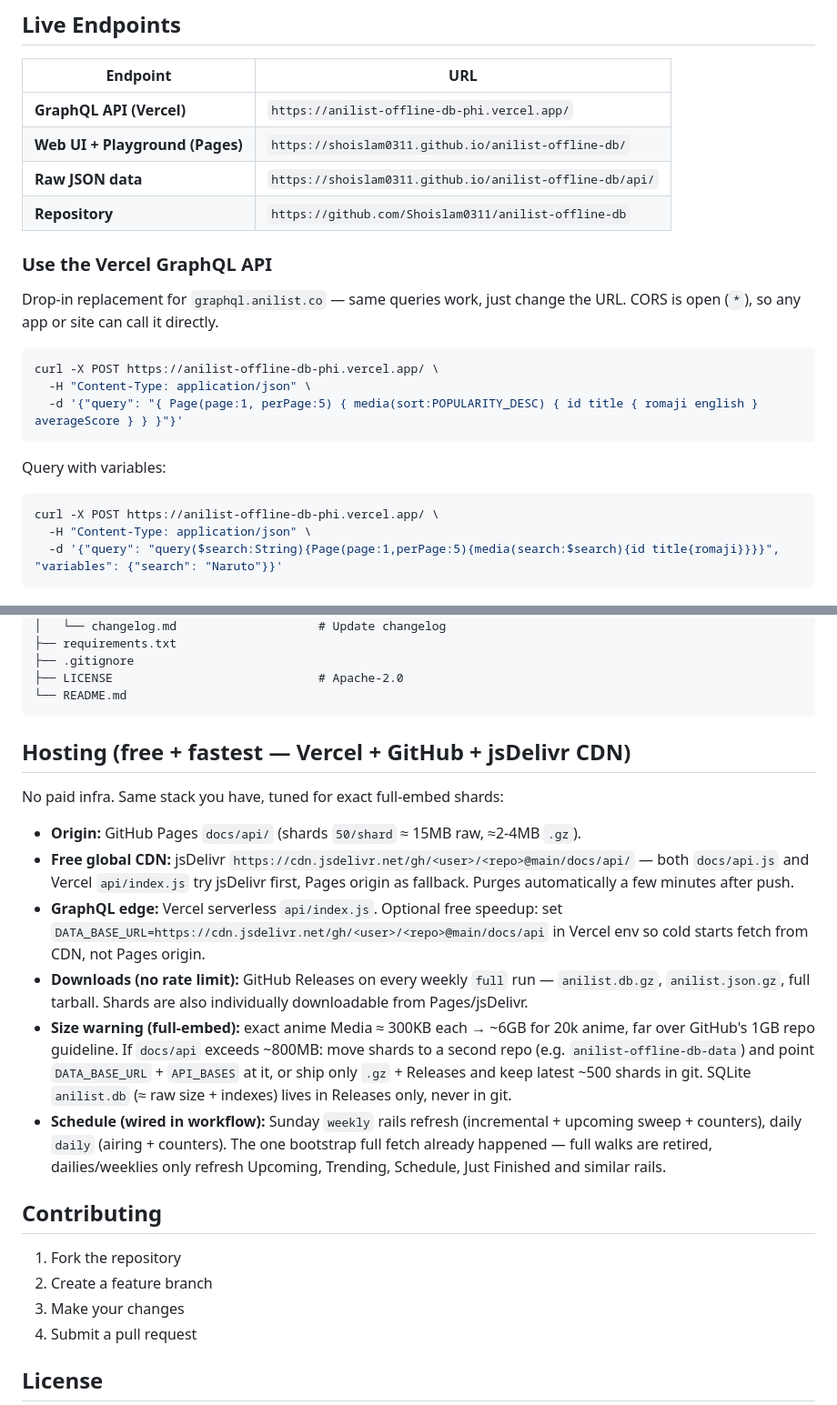
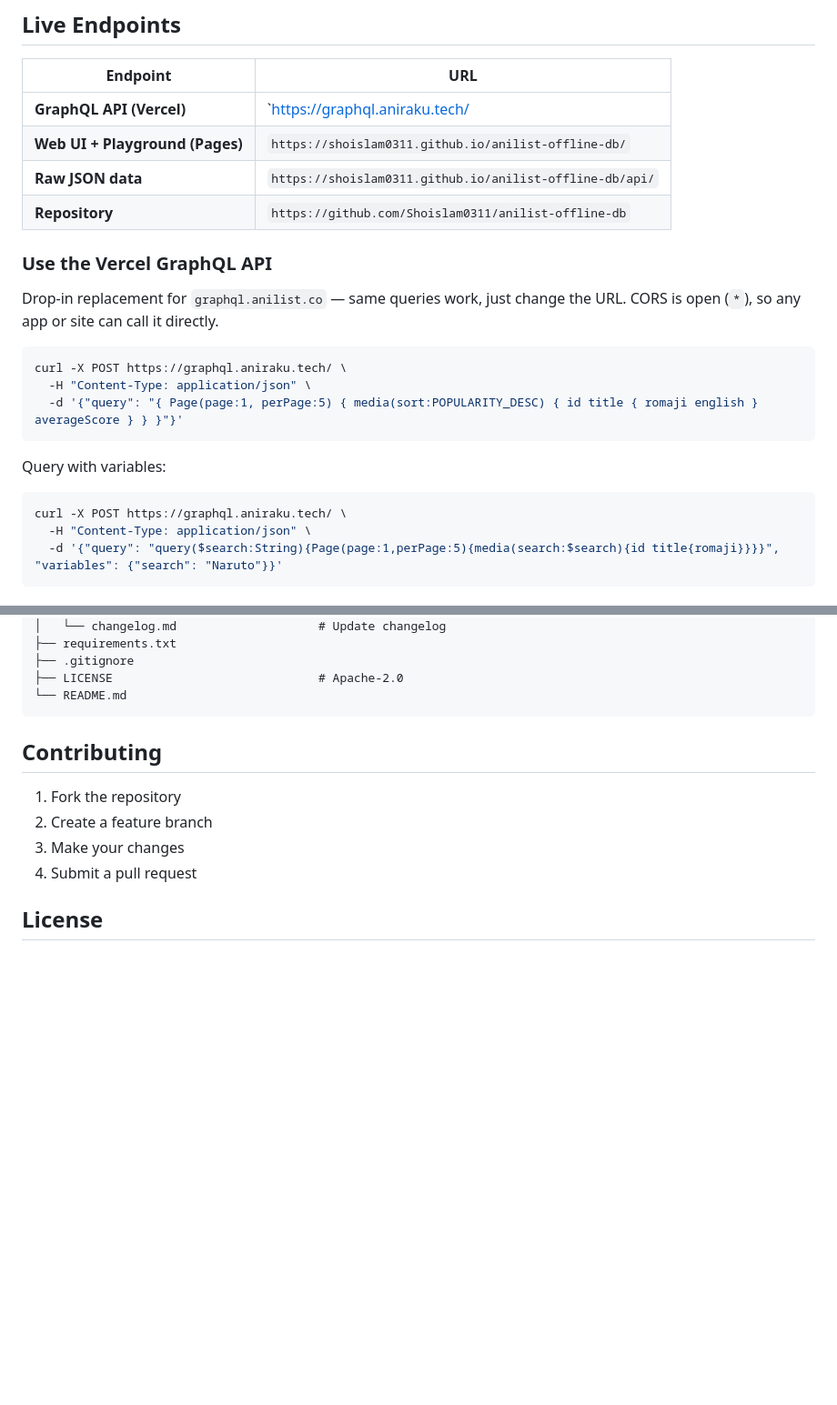
Before and after one commit to Shoislam0311/anilist-offline-db, a Markdown page: README.md, 2 parts joined by grey strips. Shown at 91% size. Rendered like a GitHub page; blank space fills up the shorter version.

Commit message:
Change GraphQL API endpoint to new URL
Updated API endpoint URLs in the README file.

````diff
--- a/README.md
+++ b/README.md
@@ -6,7 +6,7 @@ A complete offline database of AniList's anime catalog, built from their public
 
 | Endpoint | URL |
 |----------|-----|
-| **GraphQL API (Vercel)** | `https://anilist-offline-db-phi.vercel.app/` |
+| **GraphQL API (Vercel)** | `https://graphql.aniraku.tech/ |
 | **Web UI + Playground (Pages)** | `https://shoislam0311.github.io/anilist-offline-db/` |
 | **Raw JSON data** | `https://shoislam0311.github.io/anilist-offline-db/api/` |
 | **Repository** | `https://github.com/Shoislam0311/anilist-offline-db` |
@@ -16,7 +16,7 @@ A complete offline database of AniList's anime catalog, built from their public
 Drop-in replacement for `graphql.anilist.co` — same queries work, just change the URL. CORS is open (`*`), so any app or site can call it directly.
 
 ```bash
-curl -X POST https://anilist-offline-db-phi.vercel.app/ \
+curl -X POST https://graphql.aniraku.tech/ \
   -H "Content-Type: application/json" \
   -d '{"query": "{ Page(page:1, perPage:5) { media(sort:POPULARITY_DESC) { id title { romaji english } averageScore } } }"}'
 ```
@@ -24,7 +24,7 @@ curl -X POST https://anilist-offline-db-phi.vercel.app/ \
 Query with variables:
 
 ```bash
-curl -X POST https://anilist-offline-db-phi.vercel.app/ \
+curl -X POST https://graphql.aniraku.tech/ \
   -H "Content-Type: application/json" \
   -d '{"query": "query($search:String){Page(page:1,perPage:5){media(search:$search){id title{romaji}}}}", "variables": {"search": "Naruto"}}'
 ```
@@ -299,18 +299,6 @@ anilist-offline-db/
 ├── LICENSE                             # Apache-2.0
 └── README.md
 ```
-
-## Hosting (free + fastest — Vercel + GitHub + jsDelivr CDN)
-
-No paid infra. Same stack you have, tuned for exact full-embed shards:
-
-- **Origin:** GitHub Pages `docs/api/` (shards `50/shard` ≈ 15MB raw, ≈2-4MB `.gz`).
-- **Free global CDN:** jsDelivr `https://cdn.jsdelivr.net/gh/<user>/<repo>@main/docs/api/` — both `docs/api.js` and Vercel `api/index.js` try jsDelivr first, Pages origin as fallback. Purges automatically a few minutes after push.
-- **GraphQL edge:** Vercel serverless `api/index.js`. Optional free speedup: set `DATA_BASE_URL=https://cdn.jsdelivr.net/gh/<user>/<repo>@main/docs/api` in Vercel env so cold starts fetch from CDN, not Pages origin.
-- **Downloads (no rate limit):** GitHub Releases on every weekly `full` run — `anilist.db.gz`, `anilist.json.gz`, full tarball. Shards are also individually downloadable from Pages/jsDelivr.
-- **Size warning (full-embed):** exact anime Media ≈ 300KB each → ~6GB for 20k anime, far over GitHub's 1GB repo guideline. If `docs/api` exceeds ~800MB: move shards to a second repo (e.g. `anilist-offline-db-data`) and point `DATA_BASE_URL` + `API_BASES` at it, or ship only `.gz` + Releases and keep latest ~500 shards in git. SQLite `anilist.db` (≈ raw size + indexes) lives in Releases only, never in git.
-- **Schedule (wired in workflow):** Sunday `weekly` rails refresh (incremental + upcoming sweep + counters), daily `daily` (airing + counters). The one bootstrap full fetch already happened — full walks are retired, dailies/weeklies only refresh Upcoming, Trending, Schedule, Just Finished and similar rails.
-
 ## Contributing
 
 1. Fork the repository
````
